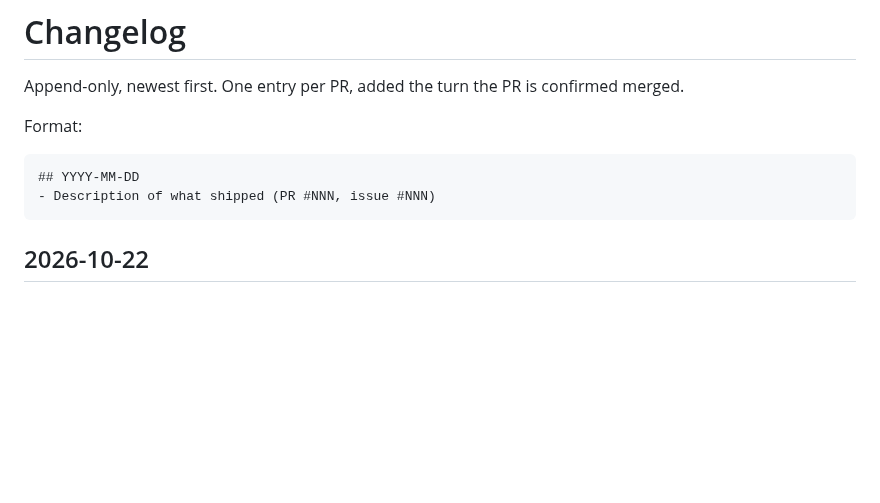
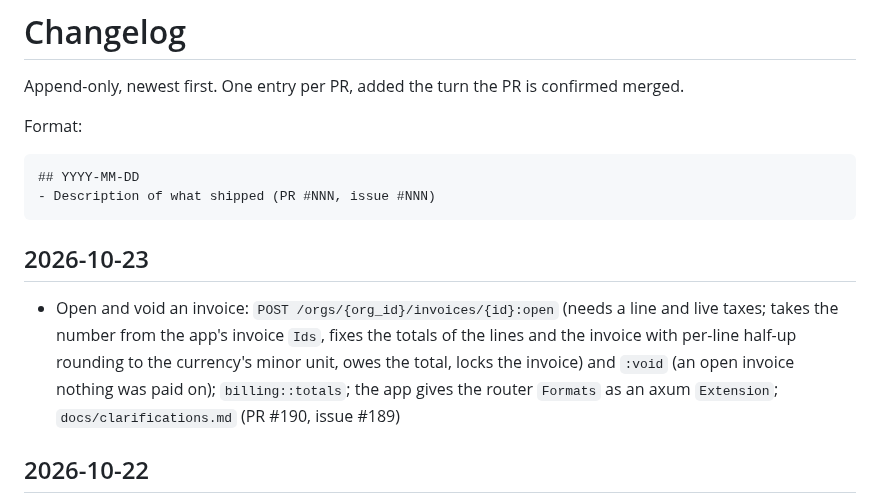
Before and after one commit to azuiktech/megh-rs, a Markdown page: CHANGELOG.md, the part around the change. Rendered like a GitHub page; blank space fills up the shorter version.

Commit message:
docs: changelog entry (PR #190)

````diff
--- a/CHANGELOG.md
+++ b/CHANGELOG.md
@@ -8,6 +8,9 @@ Format:
 ## YYYY-MM-DD
 - Description of what shipped (PR #NNN, issue #NNN)
 ```
+
+## 2026-10-23
+- Open and void an invoice: `POST /orgs/{org_id}/invoices/{id}:open` (needs a line and live taxes; takes the number from the app's invoice `Ids`, fixes the totals of the lines and the invoice with per-line half-up rounding to the currency's minor unit, owes the total, locks the invoice) and `:void` (an open invoice nothing was paid on); `billing::totals`; the app gives the router `Formats` as an axum `Extension`; `docs/clarifications.md` (PR #190, issue #189)
 
 ## 2026-10-22
 - Ids of invoices and payments: `billing::ids` with the `Ids` function the app implements (`scope`, `id`), `Numbering::new(prefix, separator, Middle, padding)` for the common format (`INV-0001`, `INV-2026-0001`, `ACME-20261022-001`) and `issue`, which takes the next number from `billing_counters` (migration 0019, one row per org, kind and scope) in the caller's transaction, so numbers are never skipped or repeated (PR #188, issue #187)
````
Also changed, not shown: docs/TPD-billing.md (+1 -1 lines).
